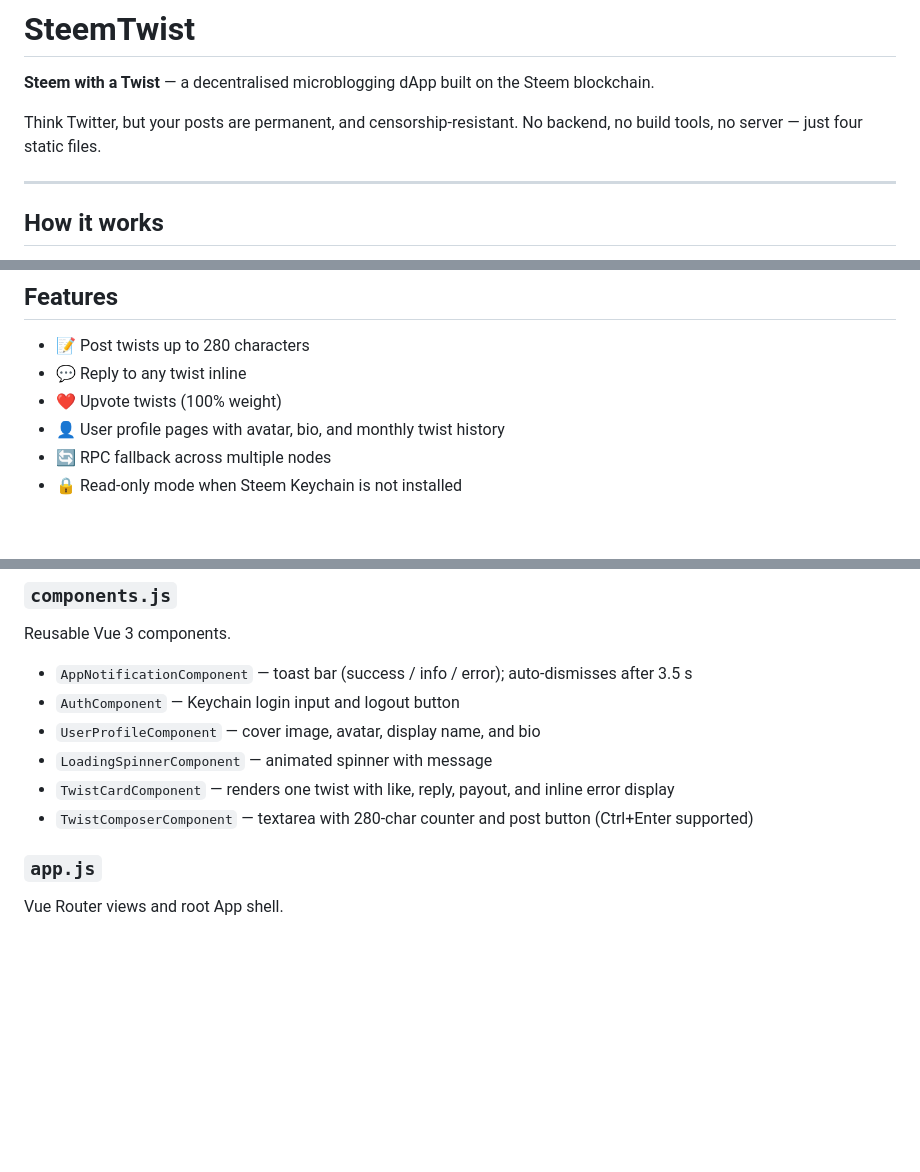
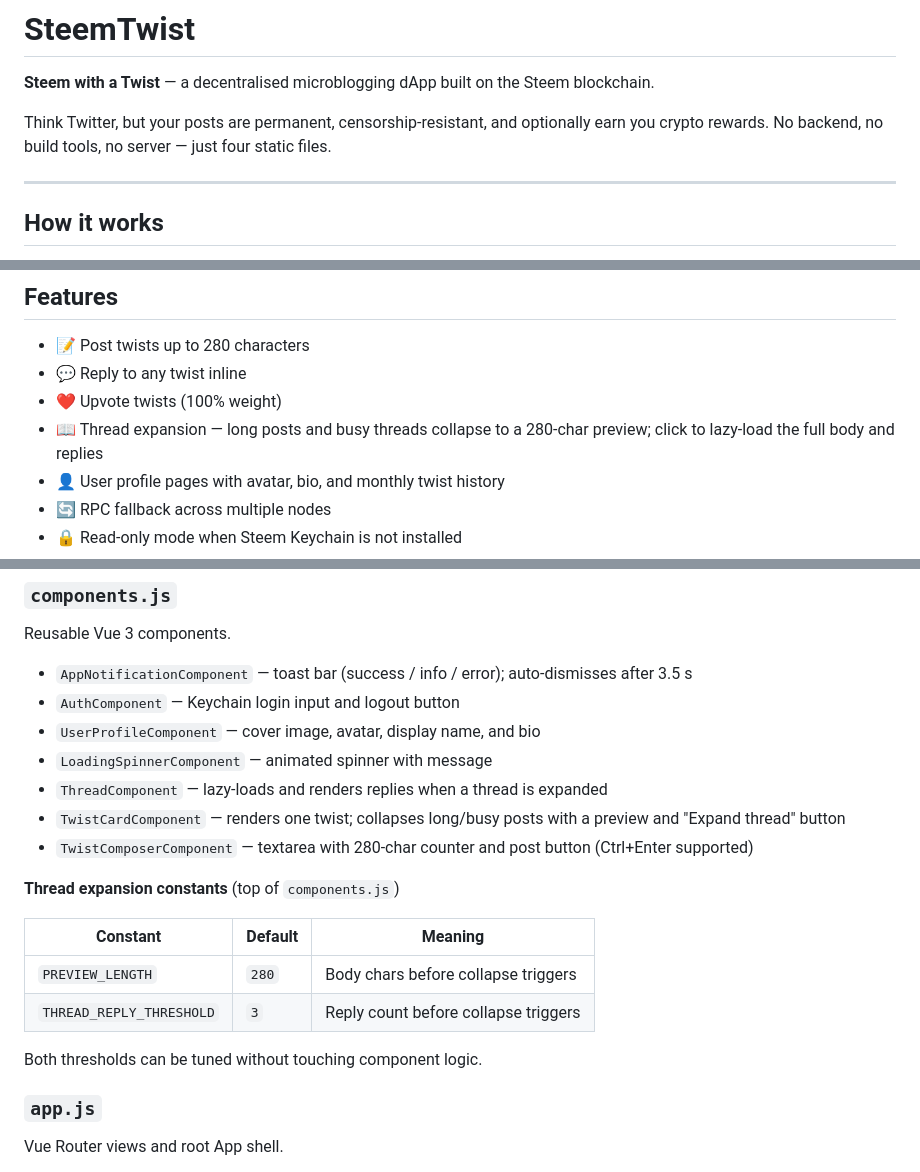
Before and after one commit to puncakbukit/steemtwist, a Markdown page: README.md, 3 parts joined by grey strips. GitHub-like rendering; blank space fills up the shorter version.

```diff
--- a/README.md
+++ b/README.md
@@ -1,7 +1,7 @@
 # SteemTwist
 **Steem with a Twist** — a decentralised microblogging dApp built on the Steem blockchain.
 
-Think Twitter, but your posts are permanent, and censorship-resistant. No backend, no build tools, no server — just four static files.
+Think Twitter, but your posts are permanent, censorship-resistant, and optionally earn you crypto rewards. No backend, no build tools, no server — just four static files.
 
 ---
 
@@ -28,6 +28,7 @@ All timestamps use **UTC** to match the Steem blockchain clock.
 - 📝 Post twists up to 280 characters
 - 💬 Reply to any twist inline
 - ❤️ Upvote twists (100% weight)
+- 📖 Thread expansion — long posts and busy threads collapse to a 280-char preview; click to lazy-load the full body and replies
 - 👤 User profile pages with avatar, bio, and monthly twist history
 - 🔄 RPC fallback across multiple nodes
 - 🔒 Read-only mode when Steem Keychain is not installed
@@ -104,8 +105,18 @@ Reusable Vue 3 components.
 - `AuthComponent` — Keychain login input and logout button
 - `UserProfileComponent` — cover image, avatar, display name, and bio
 - `LoadingSpinnerComponent` — animated spinner with message
-- `TwistCardComponent` — renders one twist with like, reply, payout, and inline error display
+- `ThreadComponent` — lazy-loads and renders replies when a thread is expanded
+- `TwistCardComponent` — renders one twist; collapses long/busy posts with a preview and "Expand thread" button
 - `TwistComposerComponent` — textarea with 280-char counter and post button (Ctrl+Enter supported)
+
+**Thread expansion constants** (top of `components.js`)
+
+| Constant | Default | Meaning |
+|---|---|---|
+| `PREVIEW_LENGTH` | `280` | Body chars before collapse triggers |
+| `THREAD_REPLY_THRESHOLD` | `3` | Reply count before collapse triggers |
+
+Both thresholds can be tuned without touching component logic.
 
 ### `app.js`
 
```
